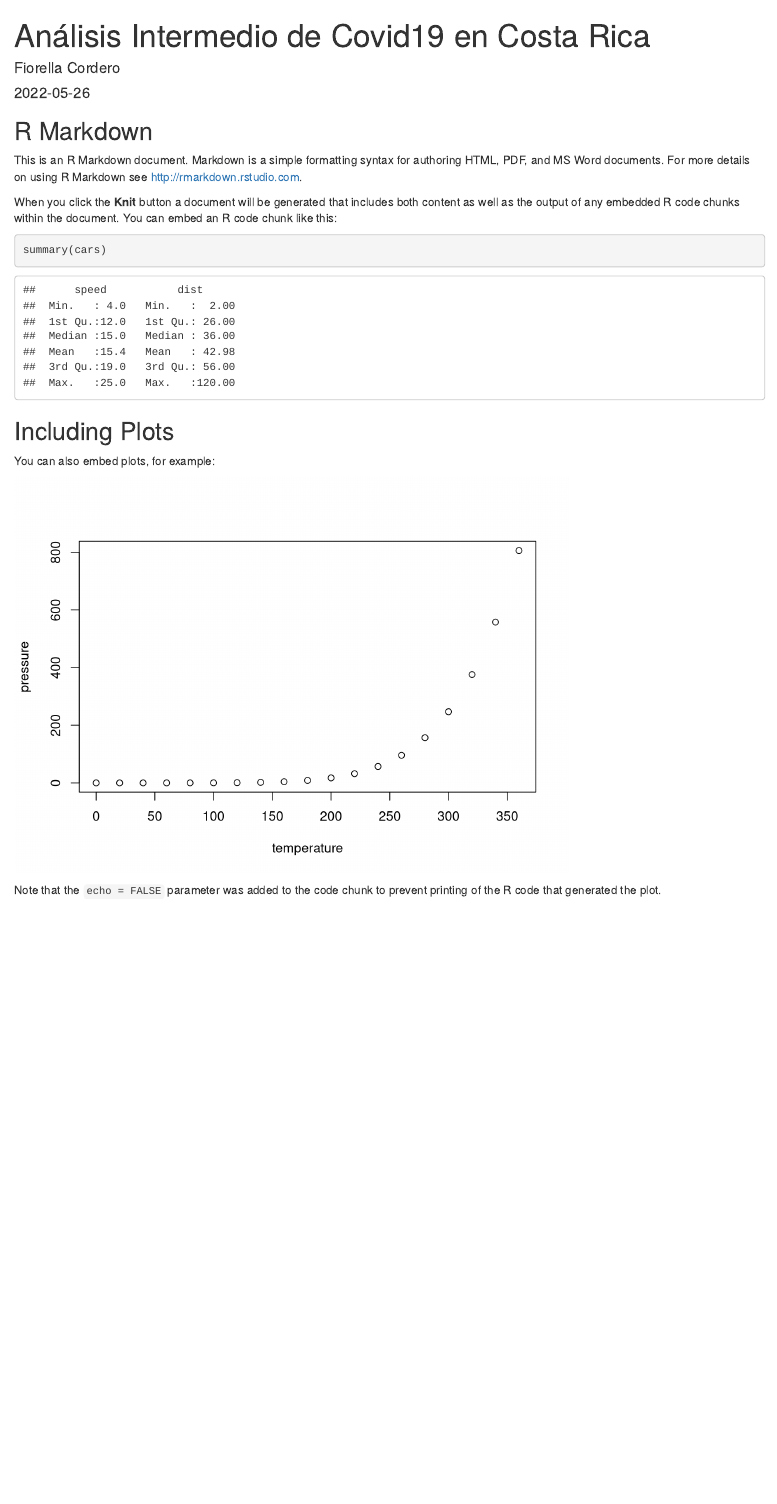
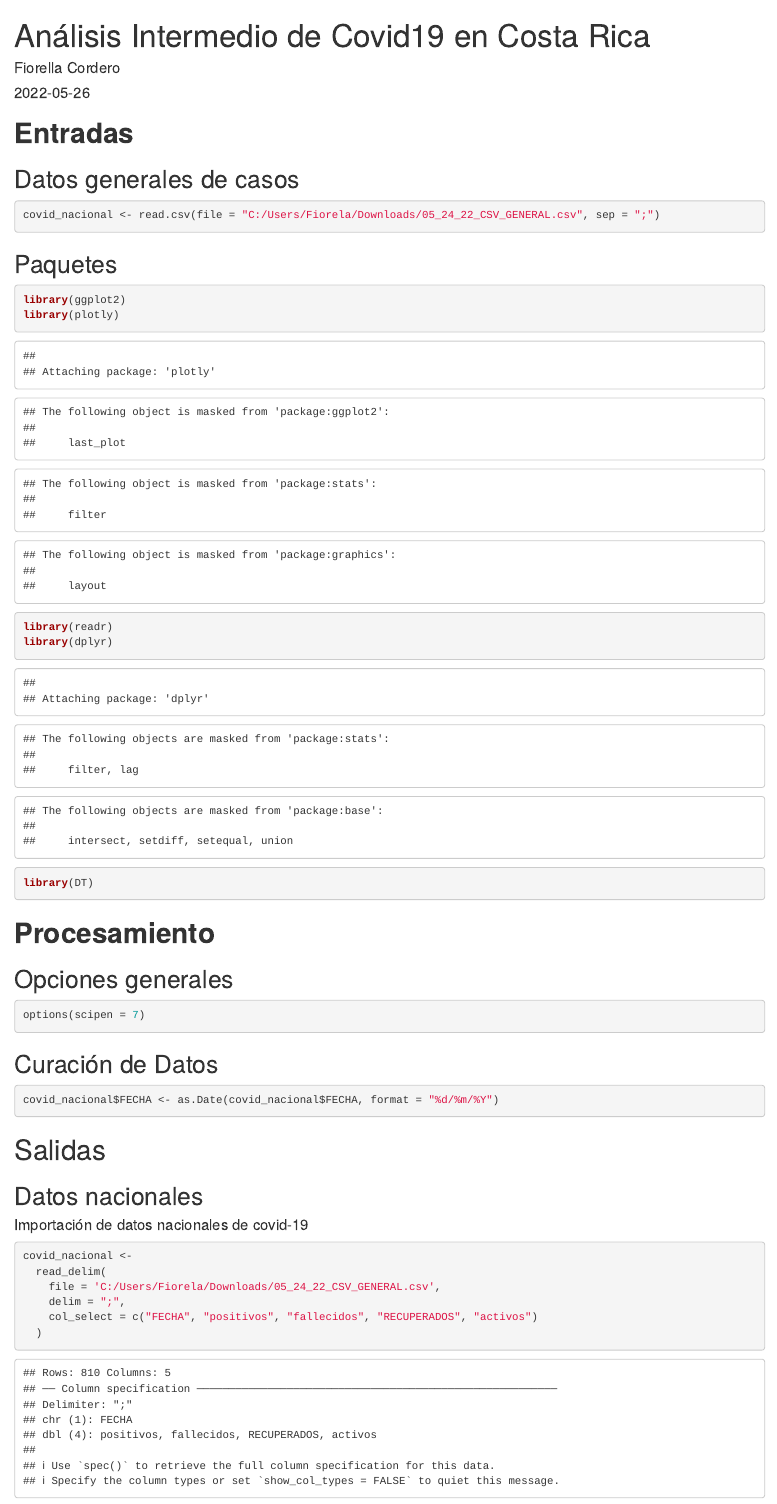
Before and after one commit to FioCo24/analisis-covid-intermedio, an R Markdown document (index.Rmd): the page in a window 1100 px wide, from its top. Rendered offline with R 4.5, knitr and Pandoc, with nearby package versions.

Commit message:
Actualizacion de datos y tabla de covid nacional

````diff
--- a/index.Rmd
+++ b/index.Rmd
@@ -9,22 +9,39 @@
 knitr::opts_chunk$set(echo = TRUE)
 ```
 
-## R Markdown
-
-This is an R Markdown document. Markdown is a simple formatting syntax for authoring HTML, PDF, and MS Word documents. For more details on using R Markdown see <http://rmarkdown.rstudio.com>.
-
-When you click the **Knit** button a document will be generated that includes both content as well as the output of any embedded R code chunks within the document. You can embed an R code chunk like this:
-
-```{r cars}
-summary(cars)
+# **Entradas**
+## Datos generales de casos
+```{r}
+covid_nacional <- read.csv(file = "C:/Users/Fiorela/Downloads/05_24_22_CSV_GENERAL.csv", sep = ";")
+```
+## Paquetes
+```{r}
+library(ggplot2)
+library(plotly)
+library(readr)
+library(dplyr)
+library(DT)
 ```
 
-## Including Plots
 
-You can also embed plots, for example:
-
-```{r pressure, echo=FALSE}
-plot(pressure)
+# **Procesamiento**
+## Opciones generales
+```{r}
+options(scipen = 7)
+```
+## Curación de Datos
+```{r}
+covid_nacional$FECHA <- as.Date(covid_nacional$FECHA, format = "%d/%m/%Y")
 ```
 
-Note that the `echo = FALSE` parameter was added to the code chunk to prevent printing of the R code that generated the plot.
+
+# Salidas
+
+## Datos nacionales
+#### Importación de datos nacionales de covid-19
+```{r}
+covid_nacional <-
+  read_delim(
+    file = 'C:/Users/Fiorela/Downloads/05_24_22_CSV_GENERAL.csv',
+    delim = ";",
+    col_select = c("FECHA", "positivos", "fallecidos", "RECUPERADOS", "activos")
````
Also changed, not shown: index.html, index.Rmd (36 more changed lines).
